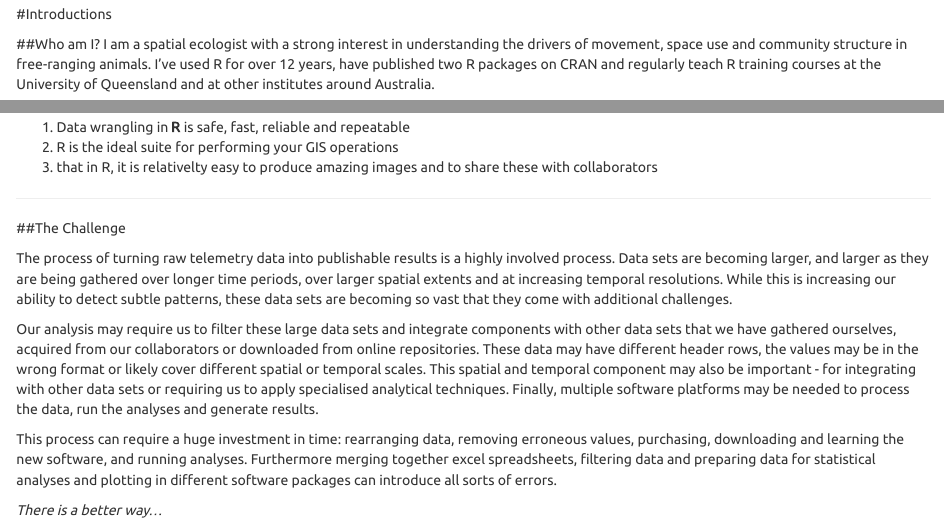
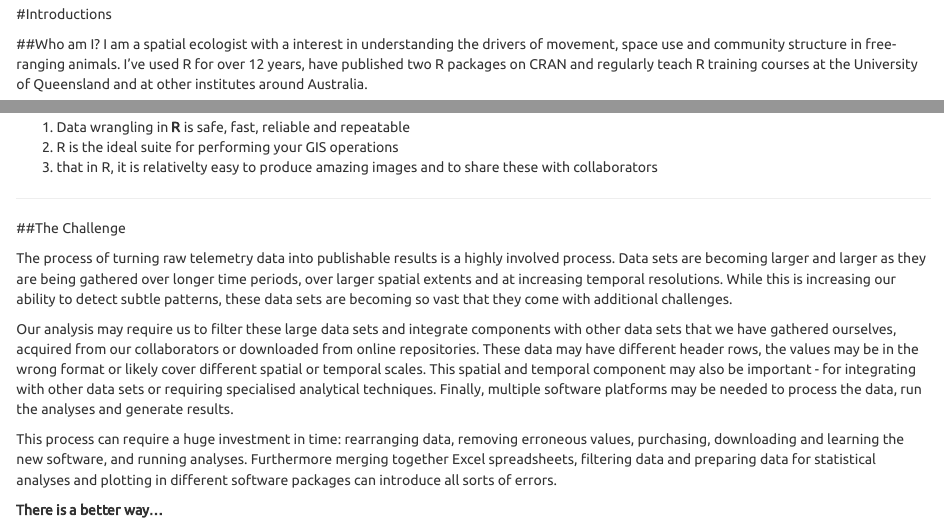
Before and after one commit to RossDwyer/JCU-2017-R-Workshop, an R Markdown document (workshop course materials Feb 2017.Rmd): the page in a window 1100 px wide, from 820 px down, and a second part further down, joined at a grey line. Rendered offline with R 4.5, knitr and Pandoc, with nearby package versions; some code elsewhere in the file could not run offline; long lines of code are wrapped; common packages that the code uses without loading them are loaded.

Commit message:
Fixed typos in handout

```diff
--- a/workshop course materials Feb 2017.Rmd
+++ b/workshop course materials Feb 2017.Rmd
@@ -26,7 +26,7 @@ knitr::include_graphics("Images/Cassowary track.png")
 #Introductions
 
 ##Who am I?
-I am a spatial ecologist with a strong interest in understanding the drivers of movement, space use and community structure in free-ranging animals. I've used R for over 12 years, have published two R packages on CRAN and regularly teach R training courses at the University of Queensland and at other institutes around Australia.
+I am a spatial ecologist with a interest in understanding the drivers of movement, space use and community structure in free-ranging animals. I've used R for over 12 years, have published two R packages on CRAN and regularly teach R training courses at the University of Queensland and at other institutes around Australia.
 
 For more information and teaching resources, check out [my website](https://www.uq.edu.au/eco-lab/content/dr-ross-dwyer).
 
@@ -60,13 +60,13 @@ This R workshop will be divided into 2 sessions intended to run about 1 hr 15 mi
 
 ##The Challenge
 
-The process of turning raw telemetry data into publishable results is a highly involved process. Data sets are becoming larger, and larger as they are being gathered over longer time periods, over larger spatial extents and at increasing temporal resolutions. While this is increasing our ability to detect subtle patterns, these data sets are becoming so vast that they come with additional challenges.
+The process of turning raw telemetry data into publishable results is a highly involved process. Data sets are becoming larger and larger as they are being gathered over longer time periods, over larger spatial extents and at increasing temporal resolutions. While this is increasing our ability to detect subtle patterns, these data sets are becoming so vast that they come with additional challenges.
 
-Our analysis may require us to filter these large data sets and integrate components with other data sets that we have gathered ourselves, acquired from our collaborators or downloaded from online repositories. These data may have different header rows, the values may be in the wrong format or likely cover different spatial or temporal scales. This spatial and temporal component may also be important - for integrating with other data sets or requiring us to apply specialised analytical techniques. Finally, multiple software platforms may be needed to process the data, run the analyses and generate results.
+Our analysis may require us to filter these large data sets and integrate components with other data sets that we have gathered ourselves, acquired from our collaborators or downloaded from online repositories. These data may have different header rows, the values may be in the wrong format or likely cover different spatial or temporal scales. This spatial and temporal component may also be important - for integrating with other data sets or requiring specialised analytical techniques. Finally, multiple software platforms may be needed to process the data, run the analyses and generate results.
 
-This process can require a huge investment in time: rearranging data, removing erroneous values, purchasing, downloading and learning the new software, and running analyses. Furthermore merging together excel spreadsheets, filtering data and preparing data for statistical analyses and plotting in different software packages can introduce all sorts of errors.
+This process can require a huge investment in time: rearranging data, removing erroneous values, purchasing, downloading and learning the new software, and running analyses. Furthermore merging together Excel spreadsheets, filtering data and preparing data for statistical analyses and plotting in different software packages can introduce all sorts of errors.
 
-*There is a better way...*
+**There is a better way...**
 
 ---------------------------------------
 
```
Also changed, not shown: workshop_course_materials_Feb_2017.html, workshop course materials Feb 2017.Rmd (6 more changed lines).
